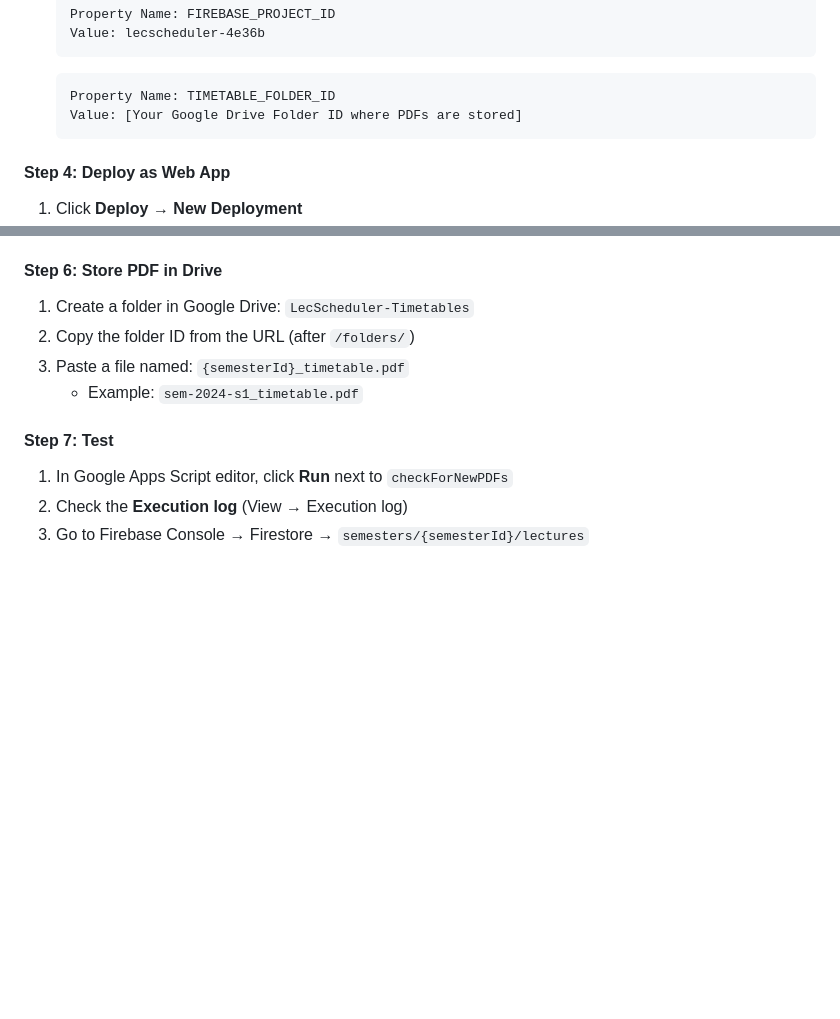
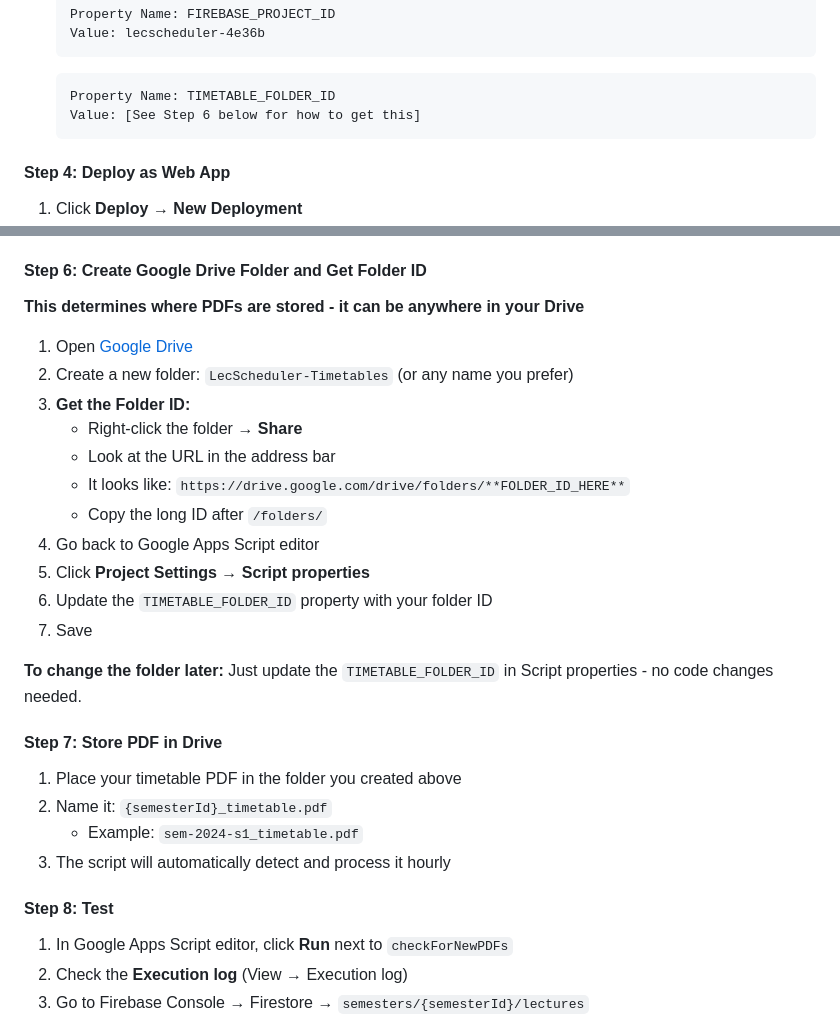
Before and after one commit to pranjalyadav02/LecScheduler, a Markdown page: backend/google-apps-script/GOOGLE_APPS_SCRIPT_SETUP.md, 2 parts joined by grey strips. Rendered like a GitHub page; blank space fills up the shorter version.

Commit message:
Improve: Clarify TIMETABLE_FOLDER_ID setup - make it flexible and reusable

````diff
--- a/backend/google-apps-script/GOOGLE_APPS_SCRIPT_SETUP.md
+++ b/backend/google-apps-script/GOOGLE_APPS_SCRIPT_SETUP.md
@@ -53,7 +53,7 @@ This guide explains how to replace Firebase Cloud Functions with free **Google A
    ```
    ```
    Property Name: TIMETABLE_FOLDER_ID
-   Value: [Your Google Drive Folder ID where PDFs are stored]
+   Value: [See Step 6 below for how to get this]
    ```
 
 #### Step 4: Deploy as Web App
@@ -75,13 +75,30 @@ This guide explains how to replace Firebase Cloud Functions with free **Google A
    - Time of day: (your choice)
 4. Save
 
-#### Step 6: Store PDF in Drive
-1. Create a folder in Google Drive: `LecScheduler-Timetables`
-2. Copy the folder ID from the URL (after `/folders/`)
-3. Paste a file named: `{semesterId}_timetable.pdf`
+#### Step 6: Create Google Drive Folder and Get Folder ID
+**This determines where PDFs are stored - it can be anywhere in your Drive**
+
+1. Open [Google Drive](https://drive.google.com)
+2. Create a new folder: `LecScheduler-Timetables` (or any name you prefer)
+3. **Get the Folder ID:**
+   - Right-click the folder → **Share**
+   - Look at the URL in the address bar
+   - It looks like: `https://drive.google.com/drive/folders/**FOLDER_ID_HERE**`
+   - Copy the long ID after `/folders/`
+4. Go back to Google Apps Script editor
+5. Click **Project Settings** → **Script properties**
+6. Update the `TIMETABLE_FOLDER_ID` property with your folder ID
+7. Save
+
+**To change the folder later:** Just update the `TIMETABLE_FOLDER_ID` in Script properties - no code changes needed.
+
+#### Step 7: Store PDF in Drive
+1. Place your timetable PDF in the folder you created above
+2. Name it: `{semesterId}_timetable.pdf`
    - Example: `sem-2024-s1_timetable.pdf`
+3. The script will automatically detect and process it hourly
 
-#### Step 7: Test
+#### Step 8: Test
 1. In Google Apps Script editor, click **Run** next to `checkForNewPDFs`
 2. Check the **Execution log** (View → Execution log)
 3. Go to Firebase Console → Firestore → `semesters/{semesterId}/lectures`
````
